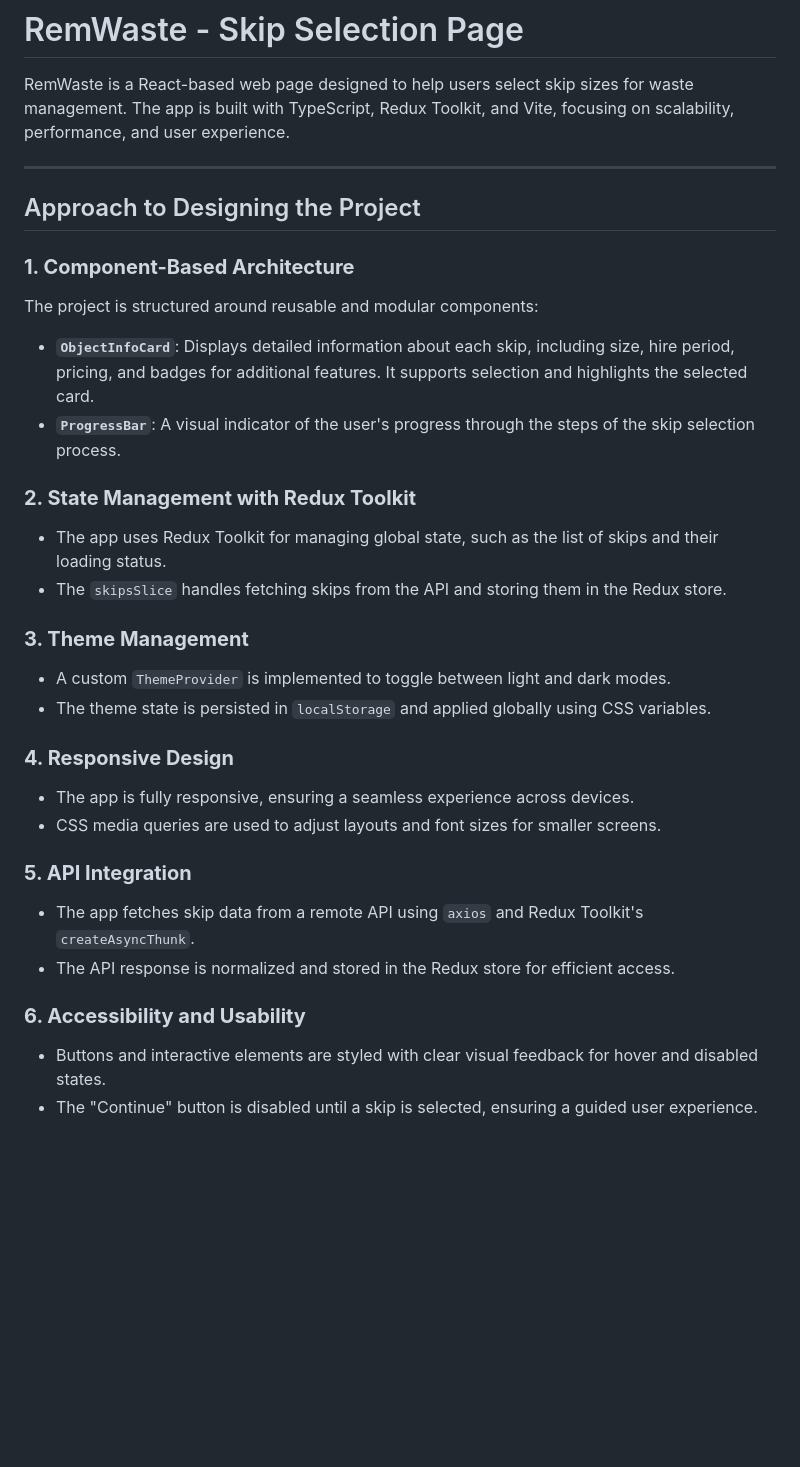
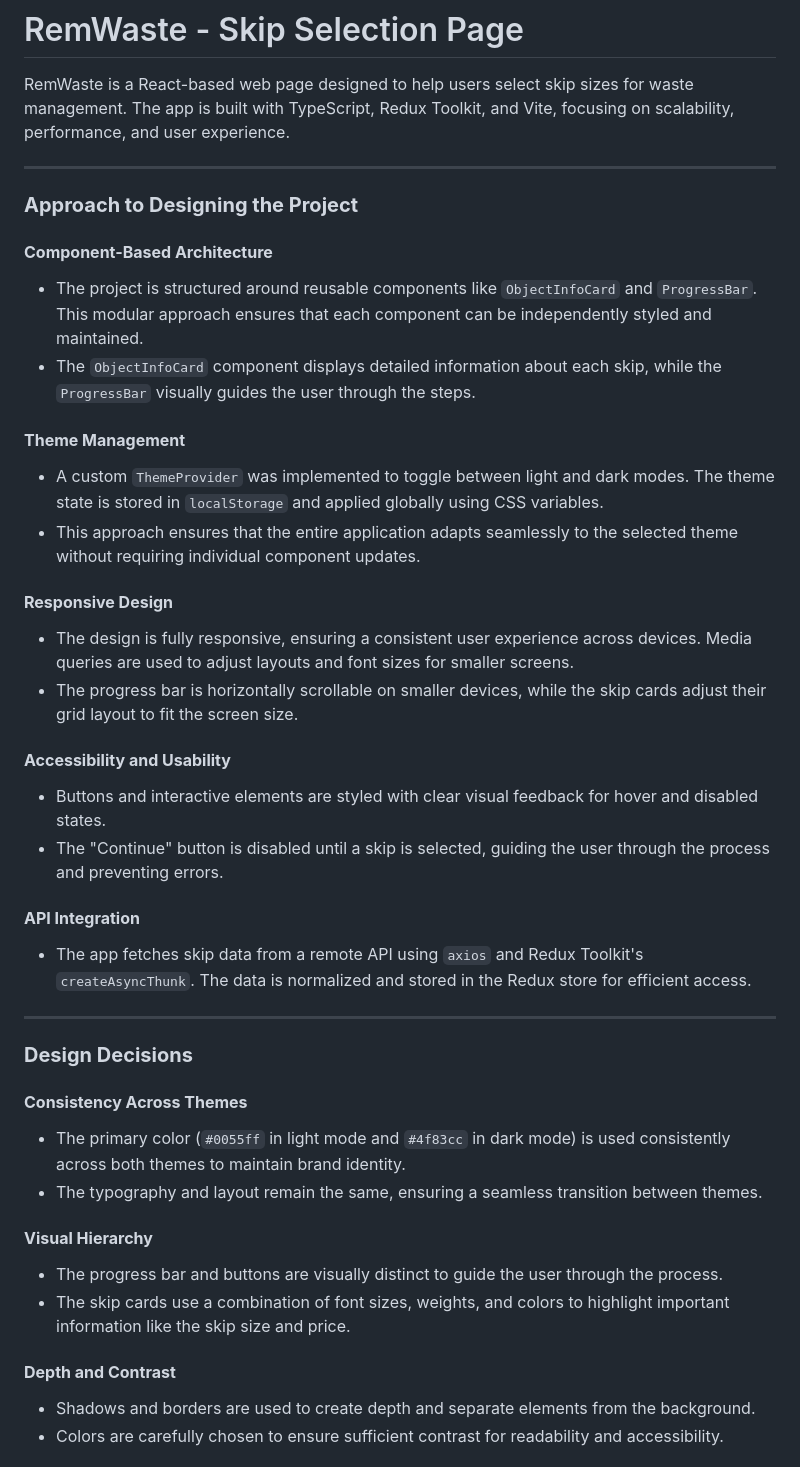
Before and after one commit to Geenesh/remwaste, a Markdown page: README.md, the part around one of its changes. GitHub-like rendering; blank space fills up the shorter version.

Commit message:
Update README to enhance project documentation

```diff
--- a/README.md
+++ b/README.md
@@ -3,30 +3,40 @@
 RemWaste is a React-based web page designed to help users select skip sizes for waste management. The app is built with TypeScript, Redux Toolkit, and Vite, focusing on scalability, performance, and user experience.
 
 ---
+### **Approach to Designing the Project**
 
-## Approach to Designing the Project
+#### **Component-Based Architecture**
+- The project is structured around reusable components like `ObjectInfoCard` and `ProgressBar`. This modular approach ensures that each component can be independently styled and maintained.
+- The `ObjectInfoCard` component displays detailed information about each skip, while the `ProgressBar` visually guides the user through the steps.
 
-### **1. Component-Based Architecture**
-The project is structured around reusable and modular components:
-- **`ObjectInfoCard`**: Displays detailed information about each skip, including size, hire period, pricing, and badges for additional features. It supports selection and highlights the selected card.
-- **`ProgressBar`**: A visual indicator of the user's progress through the steps of the skip selection process.
+#### **Theme Management**
+- A custom `ThemeProvider` was implemented to toggle between light and dark modes. The theme state is stored in `localStorage` and applied globally using CSS variables.
+- This approach ensures that the entire application adapts seamlessly to the selected theme without requiring individual component updates.
 
-### **2. State Management with Redux Toolkit**
-- The app uses Redux Toolkit for managing global state, such as the list of skips and their loading status.
-- The `skipsSlice` handles fetching skips from the API and storing them in the Redux store.
+#### **Responsive Design**
+- The design is fully responsive, ensuring a consistent user experience across devices. Media queries are used to adjust layouts and font sizes for smaller screens.
+- The progress bar is horizontally scrollable on smaller devices, while the skip cards adjust their grid layout to fit the screen size.
 
-### **3. Theme Management**
-- A custom `ThemeProvider` is implemented to toggle between light and dark modes.
-- The theme state is persisted in `localStorage` and applied globally using CSS variables.
+#### **Accessibility and Usability**
+- Buttons and interactive elements are styled with clear visual feedback for hover and disabled states.
+- The "Continue" button is disabled until a skip is selected, guiding the user through the process and preventing errors.
 
-### **4. Responsive Design**
-- The app is fully responsive, ensuring a seamless experience across devices.
-- CSS media queries are used to adjust layouts and font sizes for smaller screens.
+#### **API Integration**
+- The app fetches skip data from a remote API using `axios` and Redux Toolkit's `createAsyncThunk`. The data is normalized and stored in the Redux store for efficient access.
 
-### **5. API Integration**
-- The app fetches skip data from a remote API using `axios` and Redux Toolkit's `createAsyncThunk`.
-- The API response is normalized and stored in the Redux store for efficient access.
+---
 
-### **6. Accessibility and Usability**
-- Buttons and interactive elements are styled with clear visual feedback for hover and disabled states.
-- The "Continue" button is disabled until a skip is selected, ensuring a guided user experience.
+### **Design Decisions**
+
+#### **Consistency Across Themes**
+- The primary color (`#0055ff` in light mode and `#4f83cc` in dark mode) is used consistently across both themes to maintain brand identity.
+- The typography and layout remain the same, ensuring a seamless transition between themes.
+
+#### **Visual Hierarchy**
+- The progress bar and buttons are visually distinct to guide the user through the process.
+- The skip cards use a combination of font sizes, weights, and colors to highlight important information like the skip size and price.
+
+#### **Depth and Contrast**
+- Shadows and borders are used to create depth and separate elements from the background.
+- Colors are carefully chosen to ensure sufficient contrast for readability and accessibility.
+
```
Also changed, not shown: other parts of README.md (+23 -0 lines).
